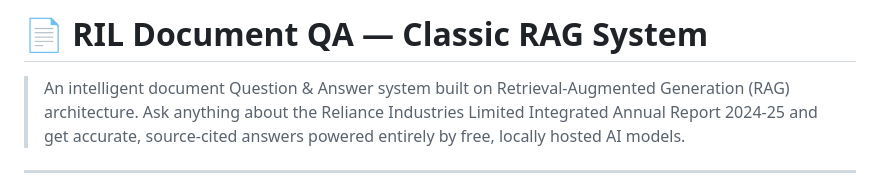
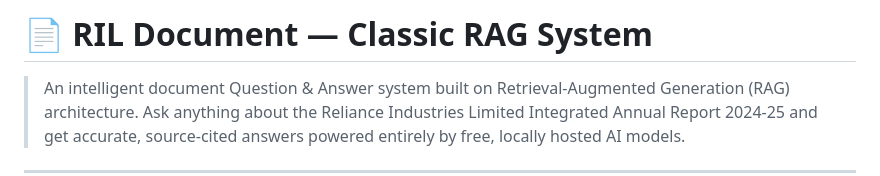
Before and after one commit to vivekkhillar/RAG-APPLICATION, a Markdown page: README.md, the part around the change. Drawn GitHub-style.

```diff
--- a/README.md
+++ b/README.md
@@ -1,4 +1,4 @@
-# 📄 RIL Document QA — Classic RAG System
+# 📄 RIL Document — Classic RAG System
 
 > An intelligent document Question & Answer system built on Retrieval-Augmented Generation (RAG) architecture. Ask anything about the Reliance Industries Limited Integrated Annual Report 2024-25 and get accurate, source-cited answers powered entirely by free, locally hosted AI models.
 
```
